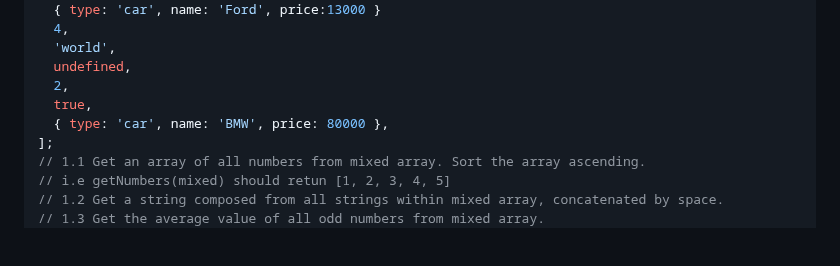
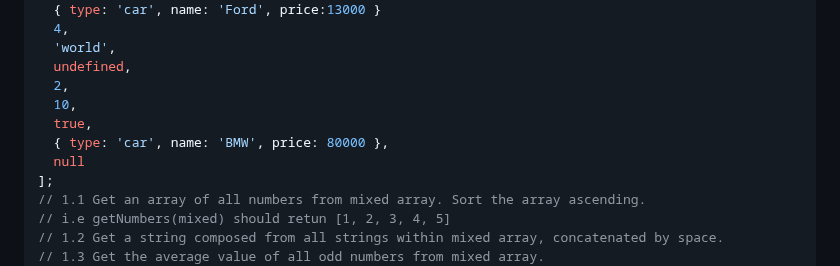
Before and after one commit to danrusu/js-for-testers, a Markdown page: sessions/session2.md, the part around the change. Rendered like a GitHub page; blank space fills up the shorter version.

Commit message:
add values to be more relevant

```diff
--- a/sessions/session2.md
+++ b/sessions/session2.md
@@ -230,8 +230,10 @@ const mixed = [
   'world',
   undefined,
   2,
+  10,
   true,
   { type: 'car', name: 'BMW', price: 80000 },
+  null
 ];
 // 1.1 Get an array of all numbers from mixed array. Sort the array ascending.
 // i.e getNumbers(mixed) should retun [1, 2, 3, 4, 5]
```
